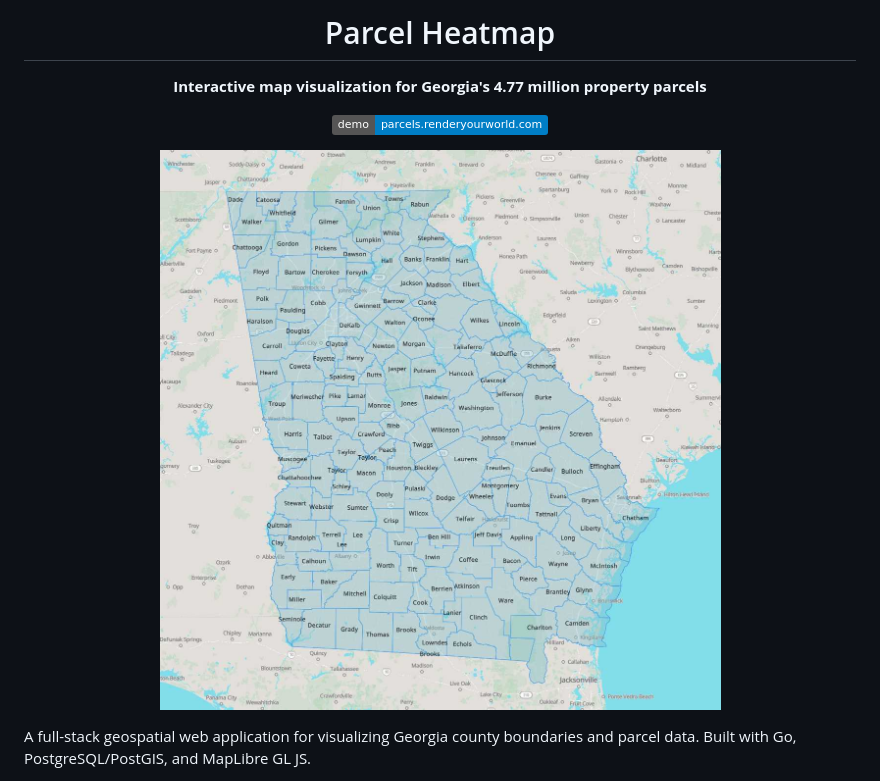
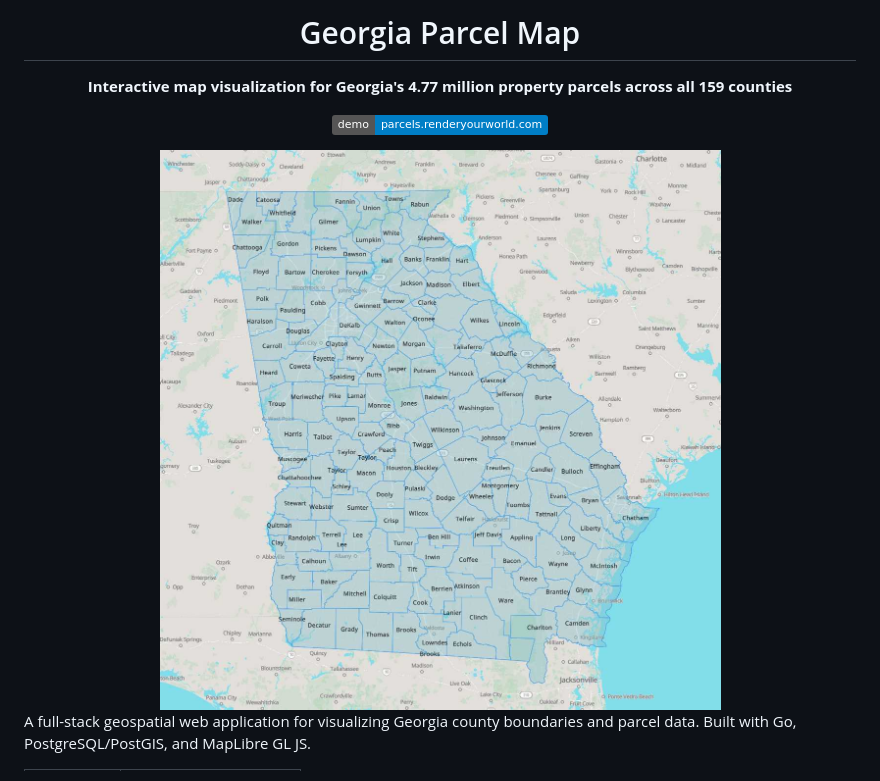
Before and after one commit to renderyourworld/parcel_heatmap, a Markdown page: README.md, the part around one of its changes. Rendered like a GitHub page; badges without logos.

```diff
--- a/README.md
+++ b/README.md
@@ -1,12 +1,12 @@
 <div align="center">
 
-# Parcel Heatmap
+# Georgia Parcel Map
 
-**Interactive map visualization for Georgia's 4.77 million property parcels**
+**Interactive map visualization for Georgia's 4.77 million property parcels across all 159 counties**
 
 [![Live Demo](https://img.shields.io/badge/demo-parcels.renderyourworld.com-blue)](https://parcels.renderyourworld.com)
 
-![Georgia Parcel Map](docs/screenshots/state-view.jpg)
+<img src="docs/screenshots/state-view.jpg" alt="Georgia Parcel Map" width="600">
 
 </div>
 
```
Also changed, not shown: other parts of README.md (+17 -14 lines).
